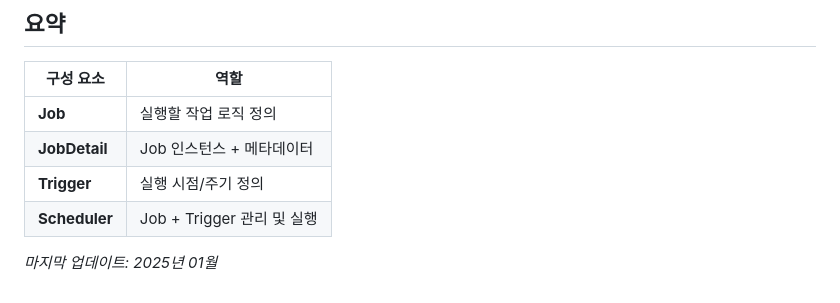
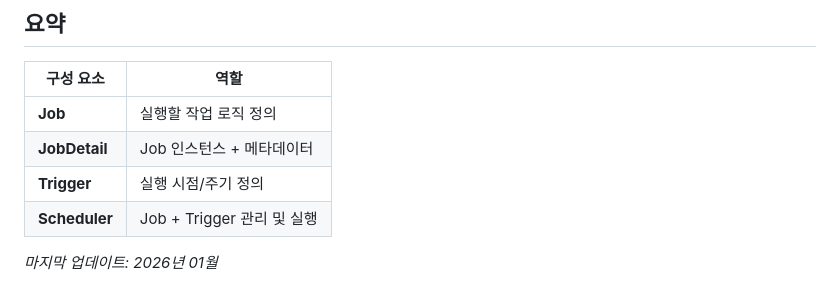
Before and after one commit to ktae23/TIL, a Markdown page: spring/quartz.md, the part around the change. GitHub-like rendering.

Commit message:
docs: fix date in Quartz TIL

```diff
--- a/spring/quartz.md
+++ b/spring/quartz.md
@@ -184,4 +184,4 @@ spring:
 | **Trigger** | 실행 시점/주기 정의 |
 | **Scheduler** | Job + Trigger 관리 및 실행 |
 
-*마지막 업데이트: 2025년 01월*
+*마지막 업데이트: 2026년 01월*
```
